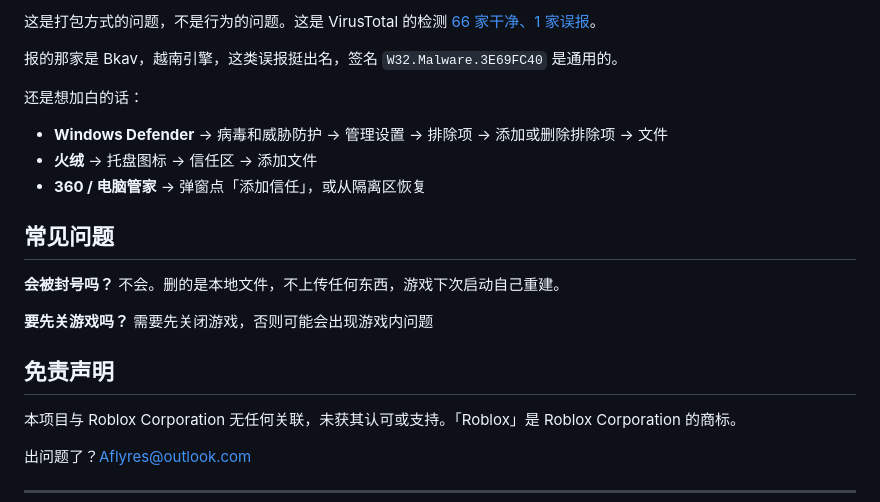
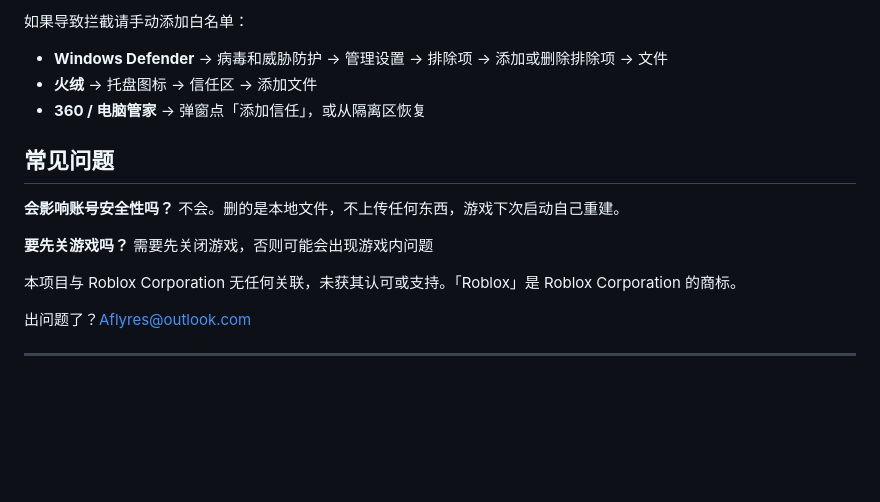
Before and after one commit to Lwithlll/roblox-cache-cleaner, a Markdown page: README.md, the part around one of its changes. Rendered like a GitHub page; blank space fills up the shorter version.

```diff
--- a/README.md
+++ b/README.md
@@ -128,9 +123,5 @@ exe 没做代码签名，而且是单文件自解压，启动时会释放出东
 
-这是打包方式的问题，不是行为的问题。这是 VirusTotal 的检测 [66 家干净、1 家误报](https://www.virustotal.com/gui/file/ca6057cfaf73988610ac4bfa0c13179030ec64fb7bdf0d8a08acc0684fa5d4c7)。
-
-报的那家是 Bkav，越南引擎，这类误报挺出名，签名 `W32.Malware.3E69FC40` 是通用的。
-
-还是想加白的话：
+如果导致拦截请手动添加白名单：
 
 - **Windows Defender** → 病毒和威胁防护 → 管理设置 → 排除项 → 添加或删除排除项 → 文件
 - **火绒** → 托盘图标 → 信任区 → 添加文件
@@ -138,13 +129,11 @@ exe 没做代码签名，而且是单文件自解压，启动时会释放出东
 
 ## 常见问题
 
-**会被封号吗？**
+**会影响账号安全性吗？**
 不会。删的是本地文件，不上传任何东西，游戏下次启动自己重建。
 
 **要先关游戏吗？**
 需要先关闭游戏，否则可能会出现游戏内问题
-
-## 免责声明
 
 本项目与 Roblox Corporation 无任何关联，未获其认可或支持。「Roblox」是 Roblox Corporation 的商标。
 
```
Also changed, not shown: other parts of README.md (+53 -58 lines).
